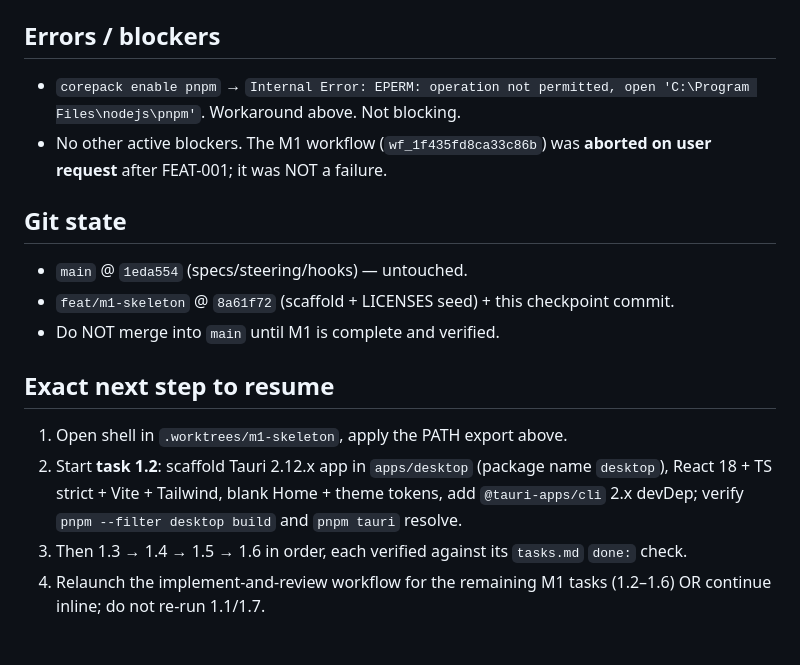
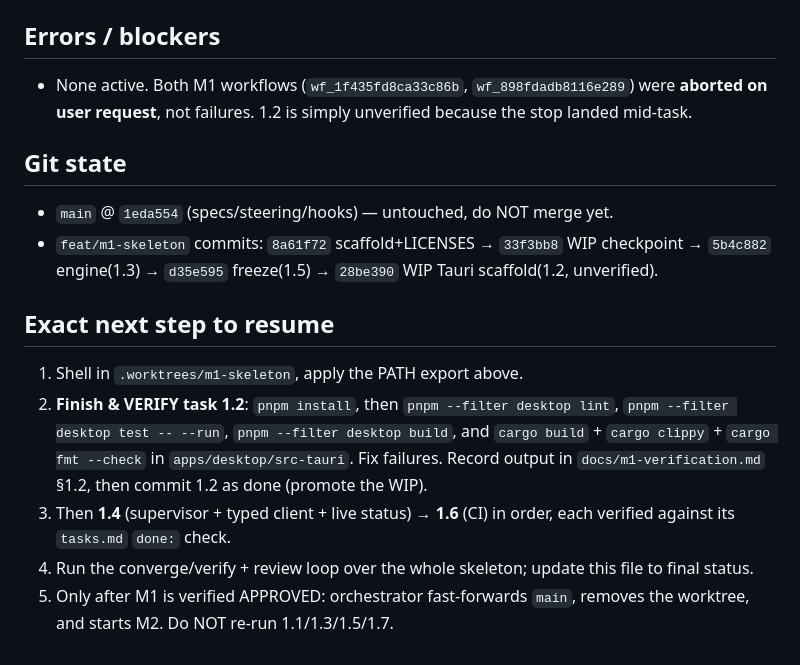
Before and after one commit to adityadhafa/texora, a Markdown page: docs/PROGRESS.md, the part around one of its changes. Rendered like a GitHub page.

```diff
--- a/docs/PROGRESS.md
+++ b/docs/PROGRESS.md
@@ -35,20 +32,21 @@ export PATH="$HOME/.cargo/bin:$LOCALAPPDATA/Programs/Python/Python311:$LOCALAPPD
 
 ## Errors / blockers
-- `corepack enable pnpm` → `Internal Error: EPERM: operation not permitted, open
-  'C:\Program Files\nodejs\pnpm'`. Workaround above. Not blocking.
-- No other active blockers. The M1 workflow (`wf_1f435fd8ca33c86b`) was **aborted on user request**
-  after FEAT-001; it was NOT a failure.
+- None active. Both M1 workflows (`wf_1f435fd8ca33c86b`, `wf_898fdadb8116e289`) were **aborted on
+  user request**, not failures. 1.2 is simply unverified because the stop landed mid-task.
 
 ## Git state
-- `main` @ `1eda554` (specs/steering/hooks) — untouched.
-- `feat/m1-skeleton` @ `8a61f72` (scaffold + LICENSES seed) + this checkpoint commit.
-- Do NOT merge into `main` until M1 is complete and verified.
+- `main` @ `1eda554` (specs/steering/hooks) — untouched, do NOT merge yet.
+- `feat/m1-skeleton` commits: `8a61f72` scaffold+LICENSES → `33f3bb8` WIP checkpoint →
+  `5b4c882` engine(1.3) → `d35e595` freeze(1.5) → `28be390` WIP Tauri scaffold(1.2, unverified).
 
 ## Exact next step to resume
-1. Open shell in `.worktrees/m1-skeleton`, apply the PATH export above.
-2. Start **task 1.2**: scaffold Tauri 2.12.x app in `apps/desktop` (package name `desktop`),
-   React 18 + TS strict + Vite + Tailwind, blank Home + theme tokens, add `@tauri-apps/cli` 2.x
-   devDep; verify `pnpm --filter desktop build` and `pnpm tauri` resolve.
-3. Then 1.3 → 1.4 → 1.5 → 1.6 in order, each verified against its `tasks.md` `done:` check.
-4. Relaunch the implement-and-review workflow for the remaining M1 tasks (1.2–1.6) OR continue
-   inline; do not re-run 1.1/1.7.
+1. Shell in `.worktrees/m1-skeleton`, apply the PATH export above.
+2. **Finish & VERIFY task 1.2**: `pnpm install`, then `pnpm --filter desktop lint`,
+   `pnpm --filter desktop test -- --run`, `pnpm --filter desktop build`, and `cargo build` +
+   `cargo clippy` + `cargo fmt --check` in `apps/desktop/src-tauri`. Fix failures. Record output in
+   `docs/m1-verification.md` §1.2, then commit 1.2 as done (promote the WIP).
+3. Then **1.4** (supervisor + typed client + live status) → **1.6** (CI) in order, each verified
+   against its `tasks.md` `done:` check.
+4. Run the converge/verify + review loop over the whole skeleton; update this file to final status.
+5. Only after M1 is verified APPROVED: orchestrator fast-forwards `main`, removes the worktree, and
+   starts M2. Do NOT re-run 1.1/1.3/1.5/1.7.
```
Also changed, not shown: other parts of docs/PROGRESS.md (+18 -21 lines).
